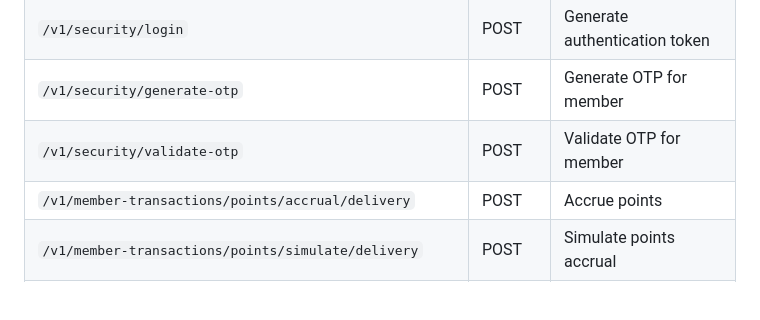
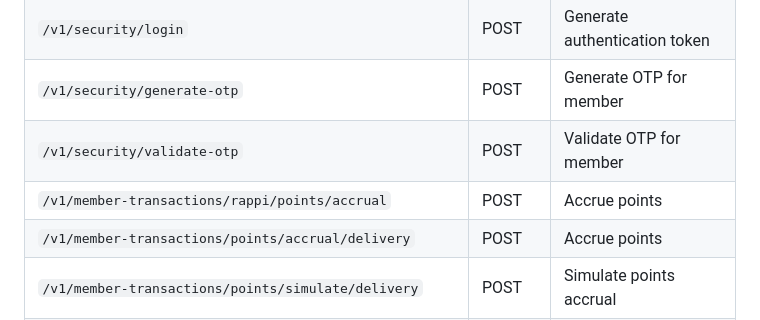
Before and after one commit to felipedelosh/FakePythonFlaskServerDOTERS, a Markdown page: readme.md, the part around the change. Rendered like a GitHub page; blank space fills up the shorter version.

```diff
--- a/readme.md
+++ b/readme.md
@@ -84,6 +84,7 @@ python run.py
 | `/v1/security/login` | POST | Generate authentication token |
 | `/v1/security/generate-otp` | POST | Generate OTP for member |
 | `/v1/security/validate-otp` | POST | Validate OTP for member |
+| `/v1/member-transactions/rappi/points/accrual` | POST | Accrue points |
 | `/v1/member-transactions/points/accrual/delivery` | POST | Accrue points |
 | `/v1/member-transactions/points/simulate/delivery` | POST | Simulate points accrual |
 | `/v1/member-transactions/points/redemption/delivery` | POST | Redeem points |
```
